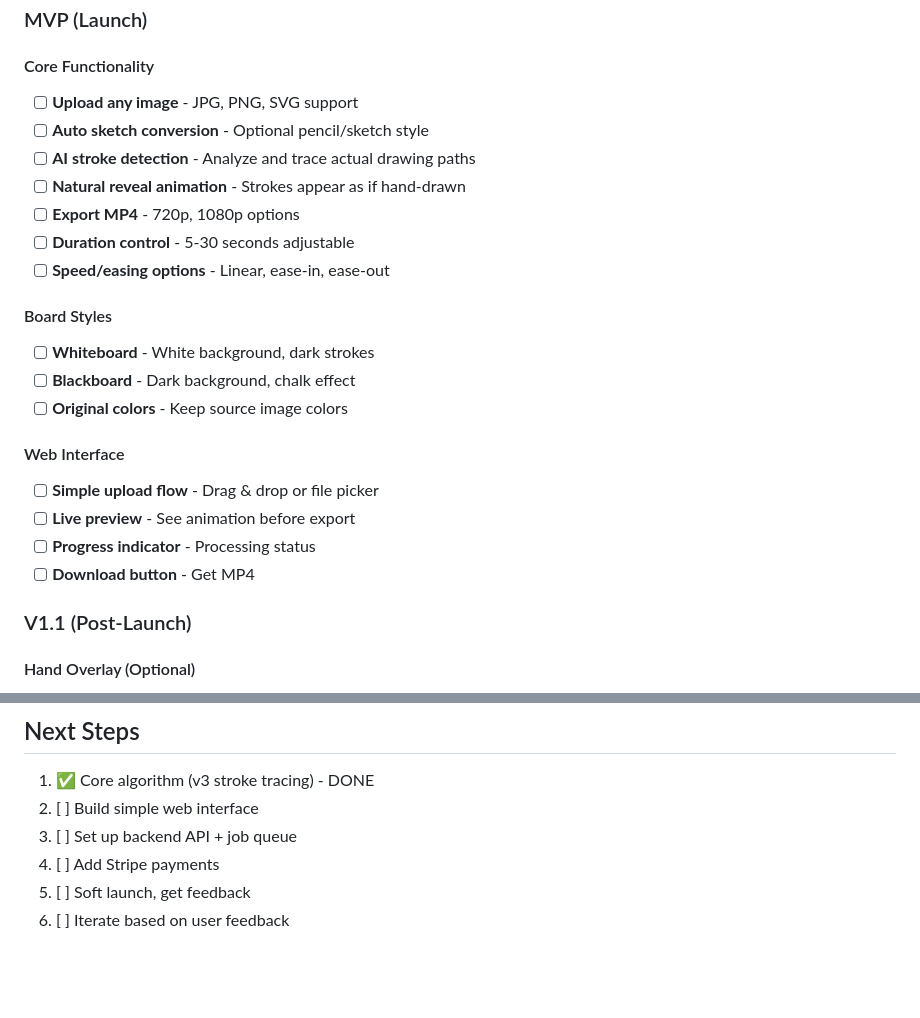
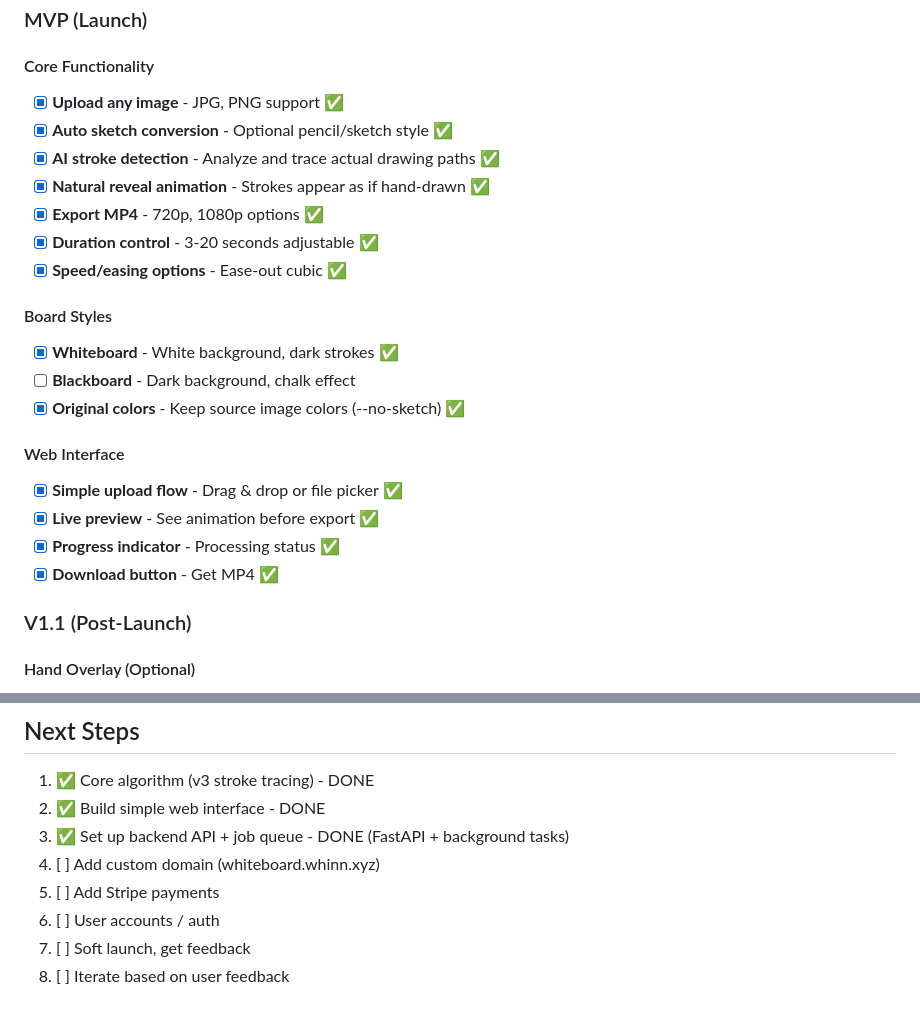
Before and after one commit to heatherstreet/whiteboard-animator, a Markdown page: PRODUCT_SPEC.md, 2 parts joined by grey strips. Drawn GitHub-style; blank space fills up the shorter version.

Commit message:
Update checklist: mark completed MVP features

```diff
--- a/PRODUCT_SPEC.md
+++ b/PRODUCT_SPEC.md
@@ -113,24 +113,24 @@ We automate what Doodly's "Smart Draw" requires users to do manually.
 ### MVP (Launch)
 
 #### Core Functionality
-- [ ] **Upload any image** - JPG, PNG, SVG support
-- [ ] **Auto sketch conversion** - Optional pencil/sketch style
-- [ ] **AI stroke detection** - Analyze and trace actual drawing paths
-- [ ] **Natural reveal animation** - Strokes appear as if hand-drawn
-- [ ] **Export MP4** - 720p, 1080p options
-- [ ] **Duration control** - 5-30 seconds adjustable
-- [ ] **Speed/easing options** - Linear, ease-in, ease-out
+- [x] **Upload any image** - JPG, PNG support ✅
+- [x] **Auto sketch conversion** - Optional pencil/sketch style ✅
+- [x] **AI stroke detection** - Analyze and trace actual drawing paths ✅
+- [x] **Natural reveal animation** - Strokes appear as if hand-drawn ✅
+- [x] **Export MP4** - 720p, 1080p options ✅
+- [x] **Duration control** - 3-20 seconds adjustable ✅
+- [x] **Speed/easing options** - Ease-out cubic ✅
 
 #### Board Styles
-- [ ] **Whiteboard** - White background, dark strokes
+- [x] **Whiteboard** - White background, dark strokes ✅
 - [ ] **Blackboard** - Dark background, chalk effect
-- [ ] **Original colors** - Keep source image colors
+- [x] **Original colors** - Keep source image colors (--no-sketch) ✅
 
 #### Web Interface
-- [ ] **Simple upload flow** - Drag & drop or file picker
-- [ ] **Live preview** - See animation before export
-- [ ] **Progress indicator** - Processing status
-- [ ] **Download button** - Get MP4
+- [x] **Simple upload flow** - Drag & drop or file picker ✅
+- [x] **Live preview** - See animation before export ✅
+- [x] **Progress indicator** - Processing status ✅
+- [x] **Download button** - Get MP4 ✅
 
 ### V1.1 (Post-Launch)
 
@@ -279,8 +279,10 @@ Emphasize:
 ## Next Steps
 
 1. ✅ Core algorithm (v3 stroke tracing) - DONE
-2. [ ] Build simple web interface
-3. [ ] Set up backend API + job queue
-4. [ ] Add Stripe payments
-5. [ ] Soft launch, get feedback
-6. [ ] Iterate based on user feedback
+2. ✅ Build simple web interface - DONE
+3. ✅ Set up backend API + job queue - DONE (FastAPI + background tasks)
+4. [ ] Add custom domain (whiteboard.whinn.xyz)
+5. [ ] Add Stripe payments
+6. [ ] User accounts / auth
+7. [ ] Soft launch, get feedback
+8. [ ] Iterate based on user feedback
```
Also changed, not shown: other parts of PRODUCT_SPEC.md (+1 -1 lines).
